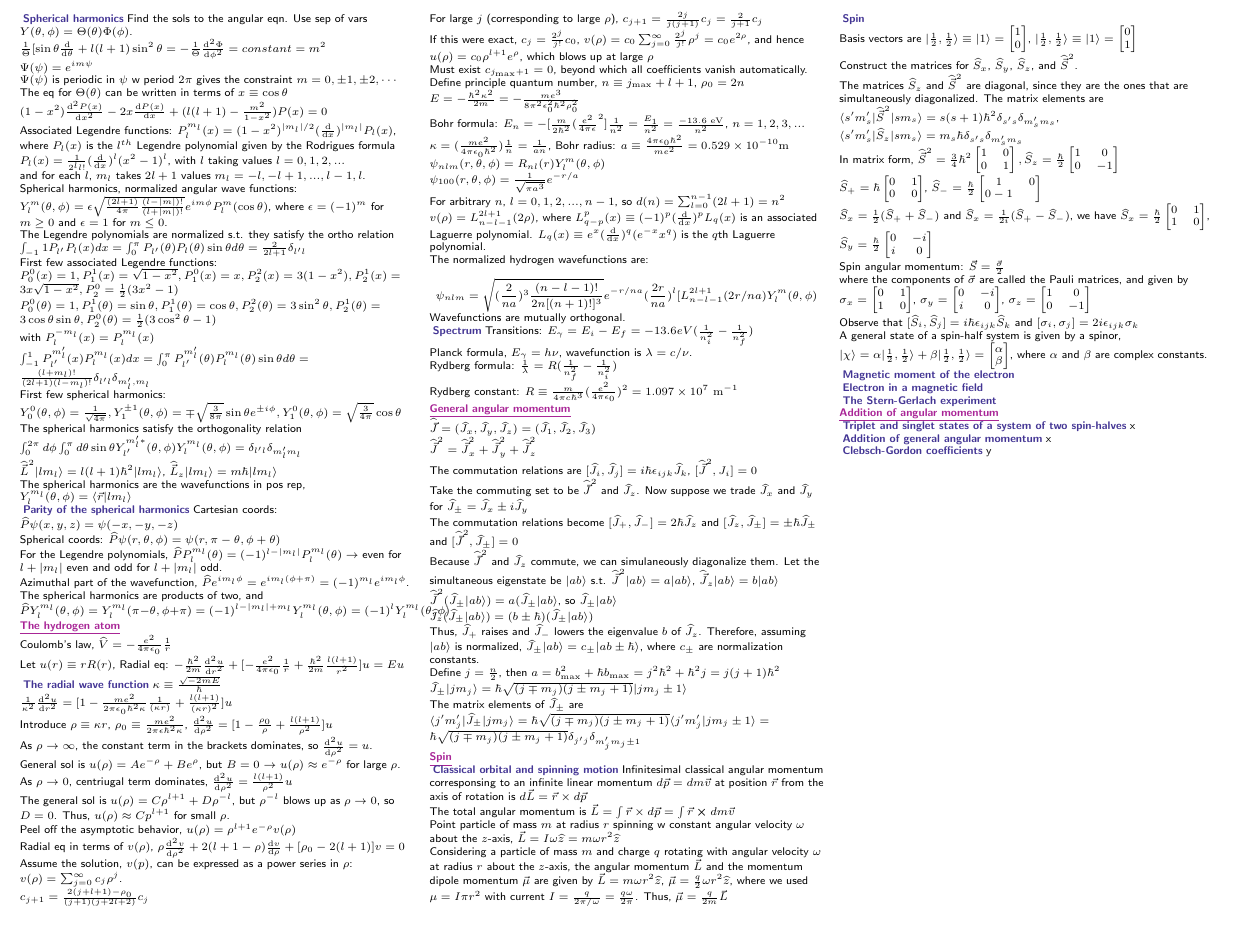
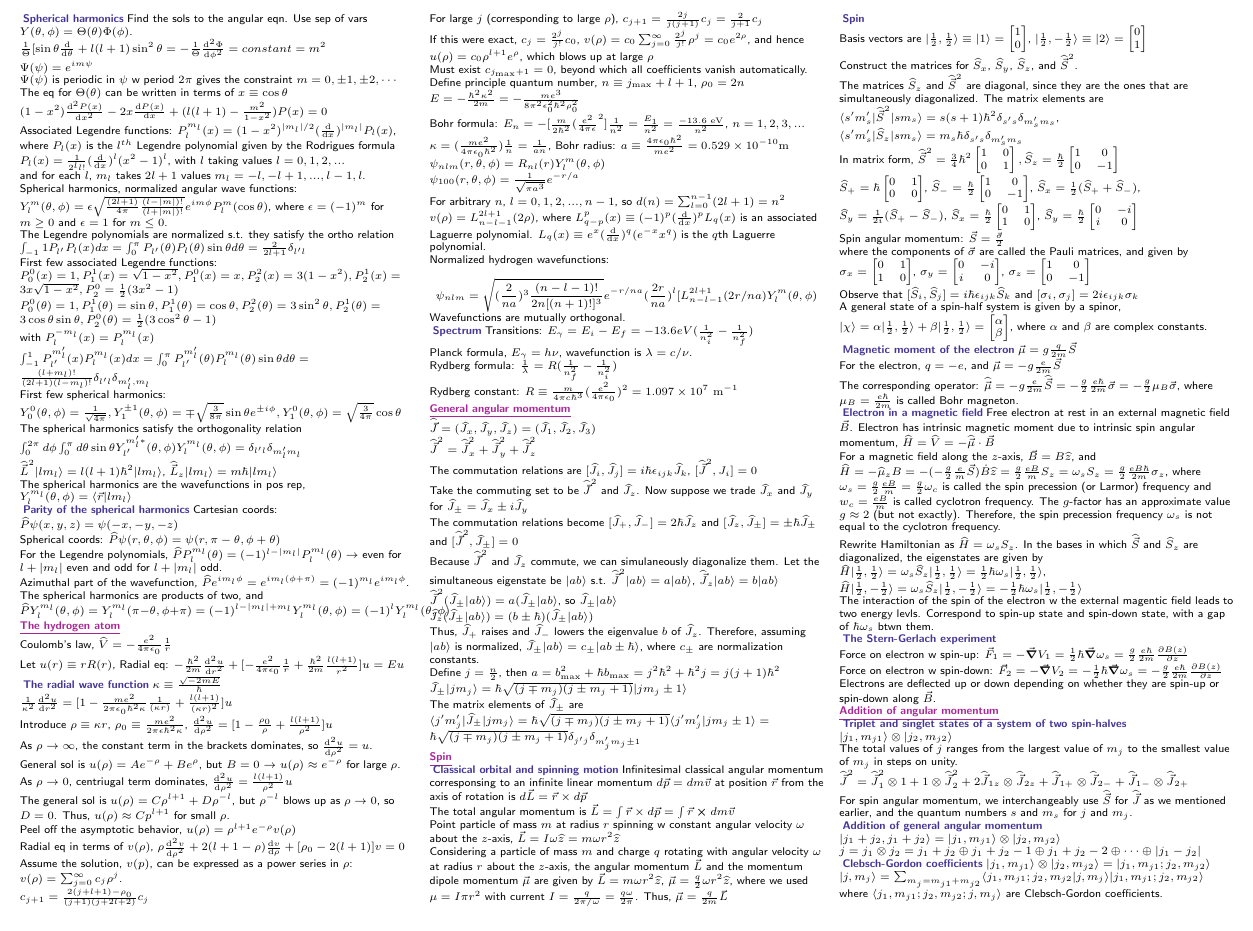
Before and after one commit to maggi3wang/physics-143a, a LaTeX document (midterm2/main.tex, which reads midterm2/sections/4-three-dimensional-systems.tex): part of page 2 of 2, cut so that both start at the same text. Compiled offline with pdfLaTeX.

Commit message:
finished adding all lectures

```diff
--- a/midterm2/sections/4-three-dimensional-systems.tex
+++ b/midterm2/sections/4-three-dimensional-systems.tex
@@ -159,7 +159,7 @@ For arbitrary $n$, $l = 0, 1, 2, ..., n-1$, so $d(n) = \sum_{l=0}^{n-1} (2l+1) =
 
 $v(\rho) = L_{n-l-1}^{2l+1} (2 \rho)$, where $L_{q-p}^p(x) \equiv (-1)^p (\dv{}{x})^p L_q (x)$ is an associated Laguerre polynomial. $L_q(x) \equiv e^x (\dv{}{x})^q (e^{-x} x^q)$ is the $q$th Laguerre polynomial.
 
-The normalized hydrogen wavefunctions are:
+Normalized hydrogen wavefunctions:
 
 $$\psi_{nlm} = \sqrt{(\frac{2}{na})^3 \frac{(n-l-1)!}{2n[(n+1)!]^3}} e^{-r/na} (\frac{2r}{na})^l [L_{n-l-1}^{2l+1} (2r/na) Y_l^m (\theta, \phi)$$
 
@@ -214,7 +214,7 @@ Considering a particle of mass $m$ and charge $q$ rotating with angular velocity
 
 \subsubsection{Spin} \hfill
 
-Basis vectors are $| \frac{1}{2}, \frac{1}{2} \rangle \equiv | 1 \rangle = \begin{bmatrix} 1 \\ 0 \end{bmatrix}$, $| \frac{1}{2}, \frac{1}{2} \rangle \equiv | 1 \rangle = \begin{bmatrix} 0 \\ 1 \end{bmatrix}$
+Basis vectors are $| \frac{1}{2}, \frac{1}{2} \rangle \equiv | 1 \rangle = \begin{bmatrix} 1 \\ 0 \end{bmatrix}$, $| \frac{1}{2}, -\frac{1}{2} \rangle \equiv | 2 \rangle = \begin{bmatrix} 0 \\ 1 \end{bmatrix}$
 
 Construct the matrices for $\widehat{S}_x$, $\widehat{S}_y$, $\widehat{S}_z$, and $\widehat{\vec{S}}^2$.
 
@@ -222,9 +222,7 @@ The matrices $\widehat{S}_z$ and $\widehat{\vec{S}}^2$ are diagonal, since they
 
 In matrix form, $\widehat{\vec{S}}^2 = \frac{3}{4} \hbar^2 \begin{bmatrix} 1 & 0 \\ 0 & 1 \end{bmatrix}, \widehat{S}_z = \frac{\hbar}{2} \begin{bmatrix} 1 & 0 \\ 0 & -1 \end{bmatrix}$
 
-$\widehat{S}_{+} = \hbar \begin{bmatrix} 0 & 1 \\ 0 & 0 \end{bmatrix}$, $\widehat{S}_{-} = \frac{\hbar}{2} \begin{bmatrix} 1 & 0 \\ 0 -1 \end{bmatrix}$
-
-$\widehat{S}_x = \frac{1}{2}(\widehat{S}_{+} + \widehat{S}_{-})$ and $\widehat{S}_x = \frac{1}{2i}(\widehat{S}_{+} - \widehat{S}_{-})$, we have $\widehat{S}_x = \frac{\hbar}{2} \begin{bmatrix} 0 & 1 \\ 1 & 0 \end{bmatrix}$, $\widehat{S}_y = \frac{\hbar}{2} \begin{bmatrix} 0 & -i \\ i & 0 \end{bmatrix}$
+$\widehat{S}_{+} = \hbar \begin{bmatrix} 0 & 1 \\ 0 & 0 \end{bmatrix}$, $\widehat{S}_{-} = \frac{\hbar}{2} \begin{bmatrix} 1 & 0 \\ 0 & -1 \end{bmatrix}$, $\widehat{S}_x = \frac{1}{2}(\widehat{S}_{+} + \widehat{S}_{-})$, $\widehat{S}_y = \frac{1}{2i}(\widehat{S}_{+} - \widehat{S}_{-})$, $\widehat{S}_x = \frac{\hbar}{2} \begin{bmatrix} 0 & 1 \\ 1 & 0 \end{bmatrix}$, $\widehat{S}_y = \frac{\hbar}{2} \begin{bmatrix} 0 & -i \\ i & 0 \end{bmatrix}$
 
 Spin angular momentum: $\vec{S} = \frac{\vec{\sigma}}{2}$
 
@@ -237,18 +235,59 @@ A general state of a spin-half system is given by a spinor, $|\chi \rangle = \al
 % Electron, proton, neutron, quarks $\rightarrow$ half spin, pions $\rightarrow$ zero spin, photon $\rightarrow$ spin one.
 
 \subsubsection{Magnetic moment of the electron}
+$\vec{\mu} = g \frac{q}{2m} \vec{S}$
+
+For the electron, $q=-e$, and $\vec{\mu} = -g \frac{e}{2m} \vec{S}$
+
+The corresponding operator: $\widehat{\vec{\mu}} = -g \frac{e}{2m} \widehat{\vec{S}} = -\frac{g}{2} \frac{e \hbar}{2m} \vec{\sigma} = - \frac{g}{2} \mu_B \vec{\sigma}$, where $\mu_B = \frac{e \hbar}{2m}$ is called Bohr magneton.
 
 \subsubsection{Electron in a magnetic field}
 
-\subsubsection{The Stern-Gerlach experiment}
+Free electron at rest in an external magnetic field $\vec{B}$. Electron has intrinsic magnetic moment due to intrinsic spin angular momentum, $\widehat{H} = \widehat{V} = -\widehat{\vec{\mu}} \cdot \vec{B}$
+
+For a magnetic field along the $z$-axis, $\vec{B} = B \widehat{z}$, and $\widehat{H} = -\widehat{\mu}_z B = -(-\frac{g}{2} \frac{e}{m} \vec{S}) \dot B \widehat{z} = \frac{g}{2} \frac{eB}{m} S_z = \omega_s S_z = \frac{g}{2} \frac{eB\hbar}{2m} \sigma_z$, where $\omega_s = \frac{g}{2} \frac{eB}{m} = \frac{g}{2} \omega_c$ is called the spin precession (or Larmor) frequency and $w_c = \frac{e B}{m}$ is called cyclotron frequency. The $g$-factor has an approximate value $g \approx 2$ (but not exactly). Therefore, the spin precession frequency $\omega_s$ is not equal to the cyclotron frequency.
+
+Rewrite Hamiltonian as $\widehat{H} = \omega_s S_z$. In the bases in which $\widehat{\vec{S}}$ and $\widehat{S}_z$ are diagonalized, the eigenstates are given by
+
+$\widehat{H} | \frac{1}{2}, \frac{1}{2} \rangle = \omega_s \widehat{S}_z | \frac{1}{2}, \frac{1}{2} \rangle = \frac{1}{2} \hbar \omega_s | \frac{1}{2}, \frac{1}{2} \rangle$,
+
+$\widehat{H} | \frac{1}{2}, -\frac{1}{2} \rangle = \omega_s \widehat{S}_z | \frac{1}{2}, -\frac{1}{2} \rangle = - \frac{1}{2} \hbar \omega_s | \frac{1}{2}, -\frac{1}{2} \rangle$
+
+The interaction of the spin of the electron w the external magentic field leads to two energy levls. Correspond to spin-up state and spin-down state, with a gap of $\hbar \omega_s$ btwn them.
+
+\subsubsection{The Stern-Gerlach experiment} \hfill
+
+Force on electron w spin-up: $\vec{F}_1 = -\vec{\grad} V_1 = \frac{1}{2} \hbar \vec{\grad} \omega_s = \frac{g}{2} \frac{e \hbar}{2m} \pdv{B(z)}{z}$
+
+Force on electron w spin-down: $\vec{F}_2 = -\vec{\grad} V_2 = -\frac{1}{2} \hbar \vec{\grad} \omega_s = - \frac{g}{2} \frac{e \hbar}{2m} \pdv{B(z)}{z}$
+
+Electrons are deflected up or down depending on whether they are spin-up or spin-down along $\vec{B}$.
 
 \subsection{\underline{Addition of angular momentum}}
 
 \subsubsection{Triplet and singlet states of a system of two spin-halves}
-x
+
+$| j_1, m_{j1} \rangle \otimes | j_2, m_{j2} \rangle$
+
+%Four possible combos for two electrons: $| \frac{1}{2}, \frac{1}{2} \rangle \otimes | \frac{1}{2}, \frac{1}{2} \rangle$, $| \frac{1}{2}, \frac{1}{2} \rangle \otimes | \frac{1}{2}, -\frac{1}{2} \rangle$, $| \frac{1}{2}, -\frac{1}{2} \rangle \otimes | \frac{1}{2}, \frac{1}{2} \rangle$, $| \frac{1}{2}, -\frac{1}{2} \rangle \otimes | \frac{1}{2}, -\frac{1}{2} \rangle$
+
+The total values of $j$ ranges from the largest value of $m_j$ to the smallest value of $m_j$ in steps on unity.
+
+%$\widehat{\vec{J}}^2 = (\widehat{\vec{J}}_1 + \widehat{\vec{J}}_2)^2 = \widehat{\vec{J}}_1^2 + \widehat{\vec{J_2}}^2 + 2 \widehat{\vec{J}}_1 \cdot \widehat{\vec{J}} = \widehat{\vec{J}}_1^2 + \widehat{\vec{J}}_2^2 + 2 \widehat{\vec{J}}_{1z} \widehat{\vec{J}}_{2z} + 2 \widehat{\vec{J}}_{1x} \widehat{\vec{J}}_{2x} + 2 \widehat{\vec{J}}_{1y} \widehat{\vec{J}}_{2y} = \widehat{\vec{J}}_1^2 + \widehat{\vec{J}}_2^2 + 2 \widehat{\vec{J}}_{1z} \widehat{\vec{J}}_{2z} + \widehat{\vec{J}}_{1+} \widehat{\vec{J}}_{2-} + \widehat{J}_{1-} \widehat{J}_{2+} = \widehat{\vec{J}}^2_1 \otimes 1 + 1 \otimes \widehat{\vec{J}}_2^2 + 2 \widehat{\vec{J}}_{1z} \otimes \widehat{\vec{J}}_{2z} + \widehat{\vec{J}}_{1+} \otimes \widehat{\vec{J}}_{2-} + \widehat{\vec{J}}_{1-} \otimes \widehat{\vec{J}}_{2+}$
+
+$\widehat{\vec{J}}^2 = \widehat{\vec{J}}^2_1 \otimes 1 + 1 \otimes \widehat{\vec{J}}_2^2 + 2 \widehat{\vec{J}}_{1z} \otimes \widehat{\vec{J}}_{2z} + \widehat{\vec{J}}_{1+} \otimes \widehat{\vec{J}}_{2-} + \widehat{\vec{J}}_{1-} \otimes \widehat{\vec{J}}_{2+}$
+
+For spin angular momentum, we interchangeably use $\widehat{\vec{S}}$ for $\widehat{\vec{J}}$ as we mentioned earlier, and the quantum numbers $s$ and $m_s$ for $j$ and $m_j$.
 
 \subsubsection{Addition of general angular momentum}
-x
+
+$|j_1 + j_2, j_1 + j_2 \rangle = | j_1, m_{j1} \rangle \otimes |j_2, m_{j2} \rangle$
+
+$j = j_1 \otimes j_2 = j_1 + j_2 \oplus j_1 + j_2 - 1 \oplus j_1 + j_2 - 2 \oplus \cdots \oplus |j_1 - j_2|$
 
 \subsubsection{Clebsch-Gordon coefficients}
-y
+$|j_1, m_{j1} \rangle \otimes | j_2, m_{j2} \rangle = |j_1, m_{j1}; j_2, m_{j2} \rangle$
+
+$|j, m_j \rangle = \sum_{m_j = m_{j1} + m_{j2}} \langle j_1, m_{j1}; j_2, m_{j2} | j, m_j \rangle | j_1, m_{j1}; j_2, m_{j2} \rangle$
+
+where $\langle j_1, m_{j1}; j_2, m_{j2}; j, m_j \rangle$ are Clebsch-Gordon coefficients.
```
Also changed, not shown: midterm2/main.pdf.
